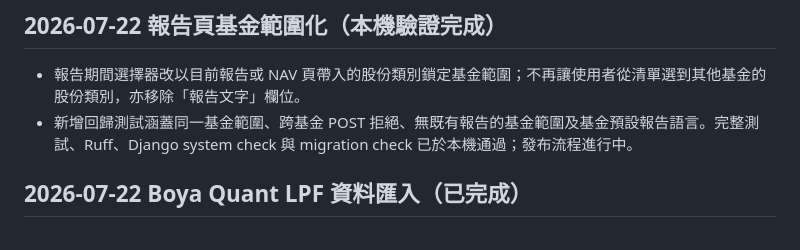
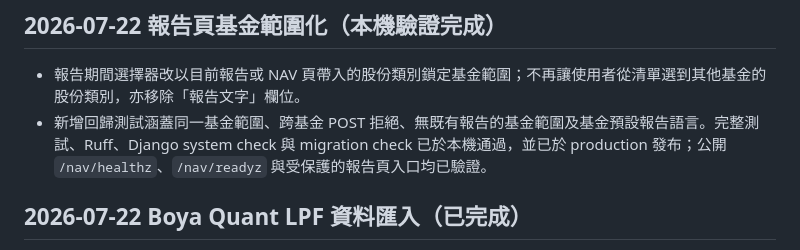
Before and after one commit to aaronckyau/license9_nav, a Markdown page: docs/IMPLEMENTATION_STATUS.md, the part around the change. Rendered like a GitHub page.

Commit message:
Record report scope deployment

```diff
--- a/docs/IMPLEMENTATION_STATUS.md
+++ b/docs/IMPLEMENTATION_STATUS.md
@@ -3,7 +3,7 @@
 ## 2026-07-22 報告頁基金範圍化（本機驗證完成）
 
 - 報告期間選擇器改以目前報告或 NAV 頁帶入的股份類別鎖定基金範圍；不再讓使用者從清單選到其他基金的股份類別，亦移除「報告文字」欄位。
-- 新增回歸測試涵蓋同一基金範圍、跨基金 POST 拒絕、無既有報告的基金範圍及基金預設報告語言。完整測試、Ruff、Django system check 與 migration check 已於本機通過；發布流程進行中。
+- 新增回歸測試涵蓋同一基金範圍、跨基金 POST 拒絕、無既有報告的基金範圍及基金預設報告語言。完整測試、Ruff、Django system check 與 migration check 已於本機通過，並已於 production 發布；公開 `/nav/healthz`、`/nav/readyz` 與受保護的報告頁入口均已驗證。
 
 ## 2026-07-22 Boya Quant LPF 資料匯入（已完成）
 
```
